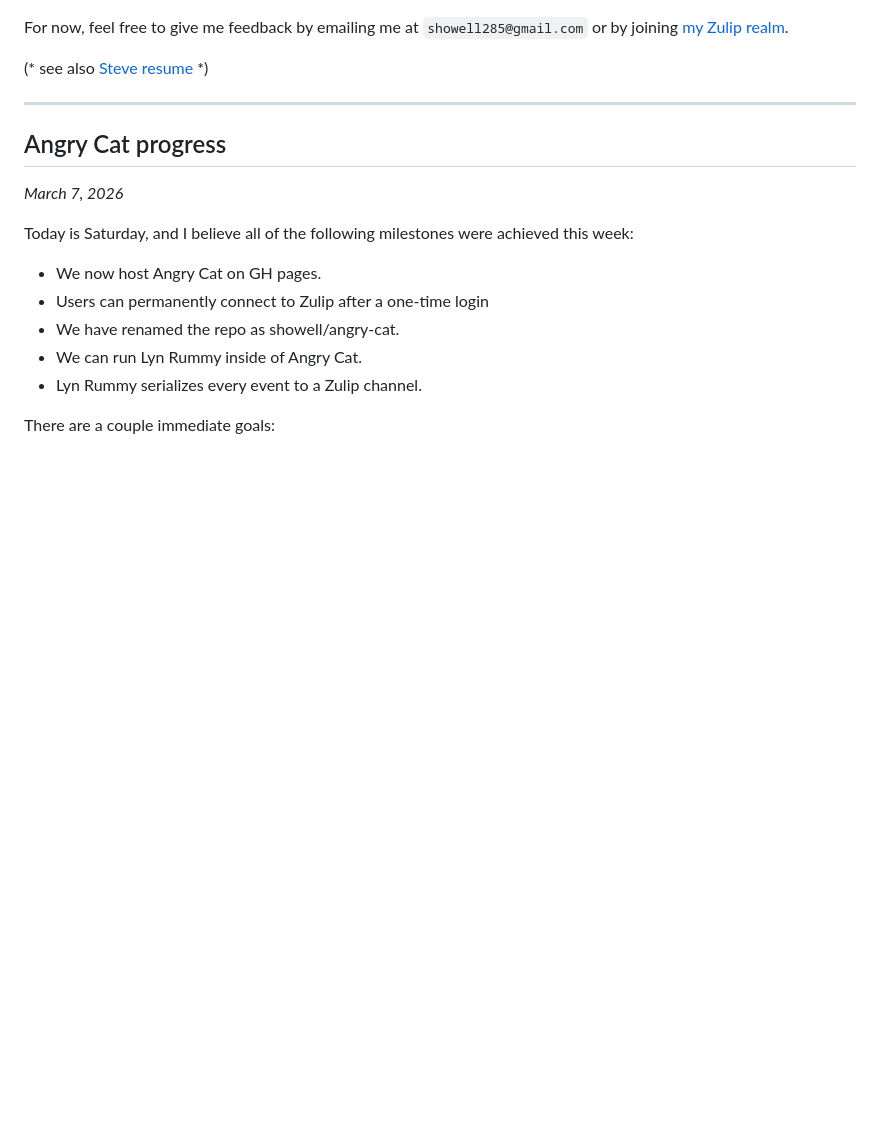
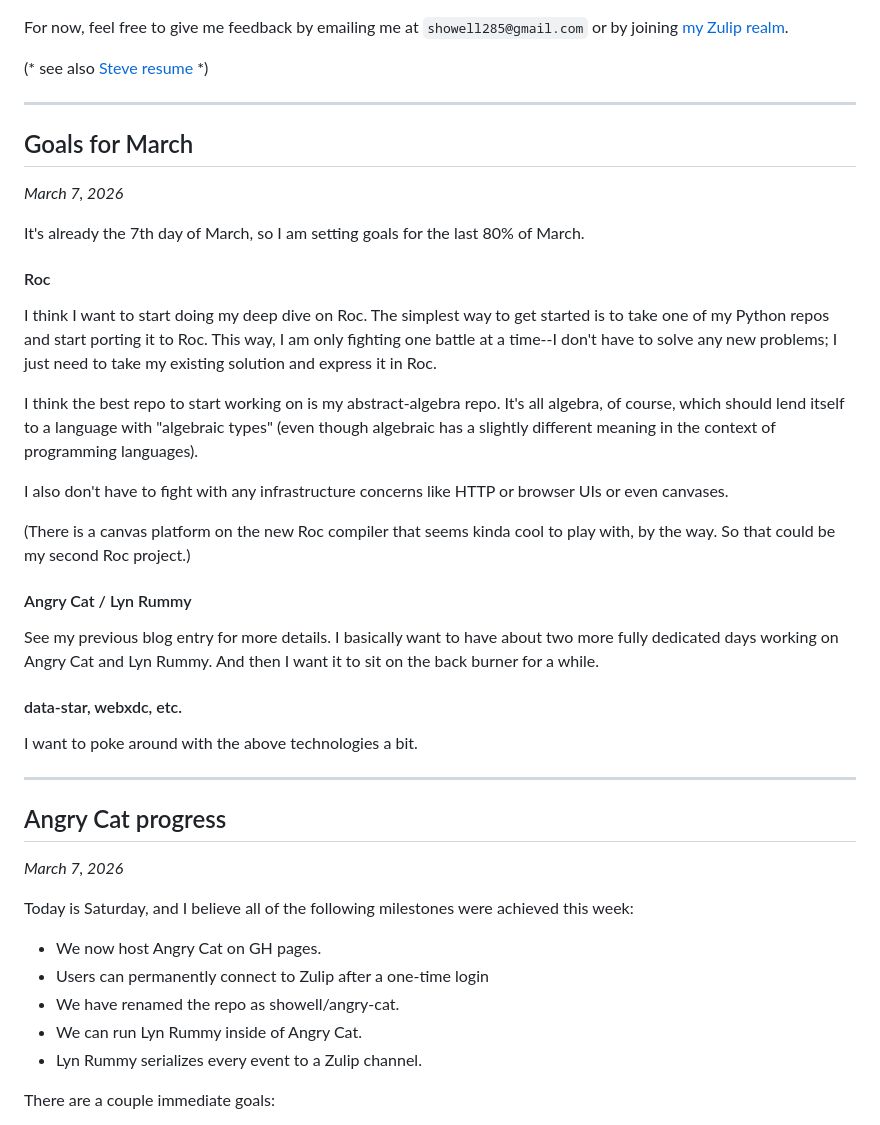
Before and after one commit to showell/showell.github.io, a Markdown page: blog.md, the part around the change. Drawn GitHub-style; blank space fills up the shorter version.

Commit message:
blog: March plans

```diff
--- a/blog.md
+++ b/blog.md
@@ -8,6 +8,48 @@ emailing me at `showell285@gmail.com` or by
 joining [my Zulip realm](https://macandcheese.zulipchat.com/register).
 
 (* see also [Steve resume](steve.html) *)
+
+<hr>
+
+## Goals for March
+
+*March 7, 2026*
+
+It's already the 7th day of March, so I am setting
+goals for the last 80% of March.
+
+#### Roc
+
+I think I want to start doing my deep dive on Roc.
+The simplest way to get started is to take one of my
+Python repos and start porting it to Roc. This way,
+I am only fighting one battle at a time--I don't have
+to solve any new problems; I just need to take my
+existing solution and express it in Roc.
+
+I think the best repo to start working on is my
+abstract-algebra repo. It's all algebra, of course,
+which should lend itself to a language with "algebraic
+types" (even though algebraic has a slightly different
+meaning in the context of programming languages).
+
+I also don't have to fight with any infrastructure
+concerns like HTTP or browser UIs or even canvases.
+
+(There is a canvas platform on the new Roc compiler
+that seems kinda cool to play with, by the way. So
+that could be my second Roc project.)
+
+#### Angry Cat / Lyn Rummy
+
+See my previous blog entry for more details.  I basically
+want to have about two more fully dedicated days working
+on Angry Cat and Lyn Rummy.  And then I want it to sit
+on the back burner for a while.
+
+#### data-star, webxdc, etc.
+
+I want to poke around with the above technologies a bit.
 
 <hr>
 
```
